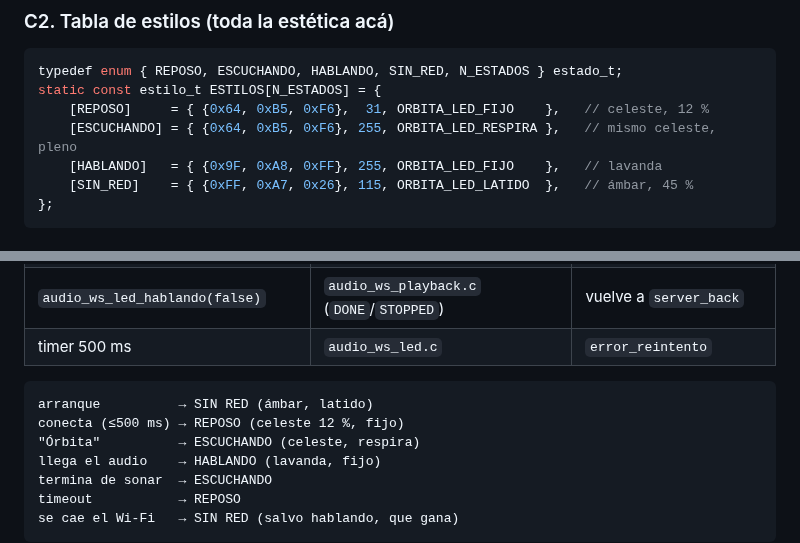
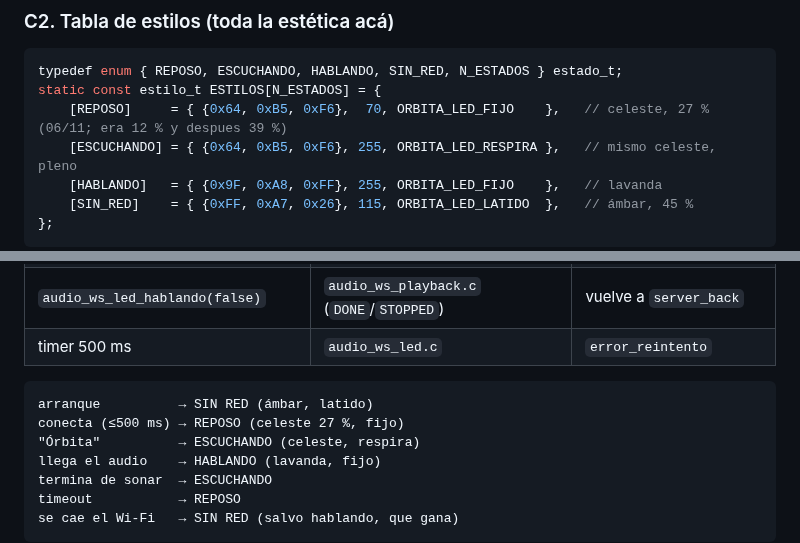
Before and after one commit to dantebarili/hi-orbita, a Markdown page: orbita-obsidian/leds.md, 2 parts joined by grey strips. GitHub-like rendering.

````diff
--- a/orbita-obsidian/leds.md
+++ b/orbita-obsidian/leds.md
@@ -157,7 +157,7 @@ Antes iba entre `#if CONFIG_ORBITA_LAB_WEBSOCKET ... #endif`; desde el 01/11 el
 ```c
 typedef enum { REPOSO, ESCUCHANDO, HABLANDO, SIN_RED, N_ESTADOS } estado_t;
 static const estilo_t ESTILOS[N_ESTADOS] = {
-    [REPOSO]     = { {0x64, 0xB5, 0xF6},  31, ORBITA_LED_FIJO    },   // celeste, 12 %
+    [REPOSO]     = { {0x64, 0xB5, 0xF6},  70, ORBITA_LED_FIJO    },   // celeste, 27 % (06/11; era 12 % y despues 39 %)
     [ESCUCHANDO] = { {0x64, 0xB5, 0xF6}, 255, ORBITA_LED_RESPIRA },   // mismo celeste, pleno
     [HABLANDO]   = { {0x9F, 0xA8, 0xFF}, 255, ORBITA_LED_FIJO    },   // lavanda
     [SIN_RED]    = { {0xFF, 0xA7, 0x26}, 115, ORBITA_LED_LATIDO  },   // ámbar, 45 %
@@ -220,7 +220,7 @@ Init: crea el mutex primero, después `orbita_led_init`, arranca en SIN RED y la
 
 ```
 arranque          → SIN RED (ámbar, latido)
-conecta (≤500 ms) → REPOSO (celeste 12 %, fijo)
+conecta (≤500 ms) → REPOSO (celeste 27 %, fijo)
 "Órbita"          → ESCUCHANDO (celeste, respira)
 llega el audio    → HABLANDO (lavanda, fijo)
 termina de sonar  → ESCUCHANDO
````
Also changed, not shown: orbita-obsidian/arquitectura.md (+1 -1 lines), plan_orbita.md (+1 -1 lines).
